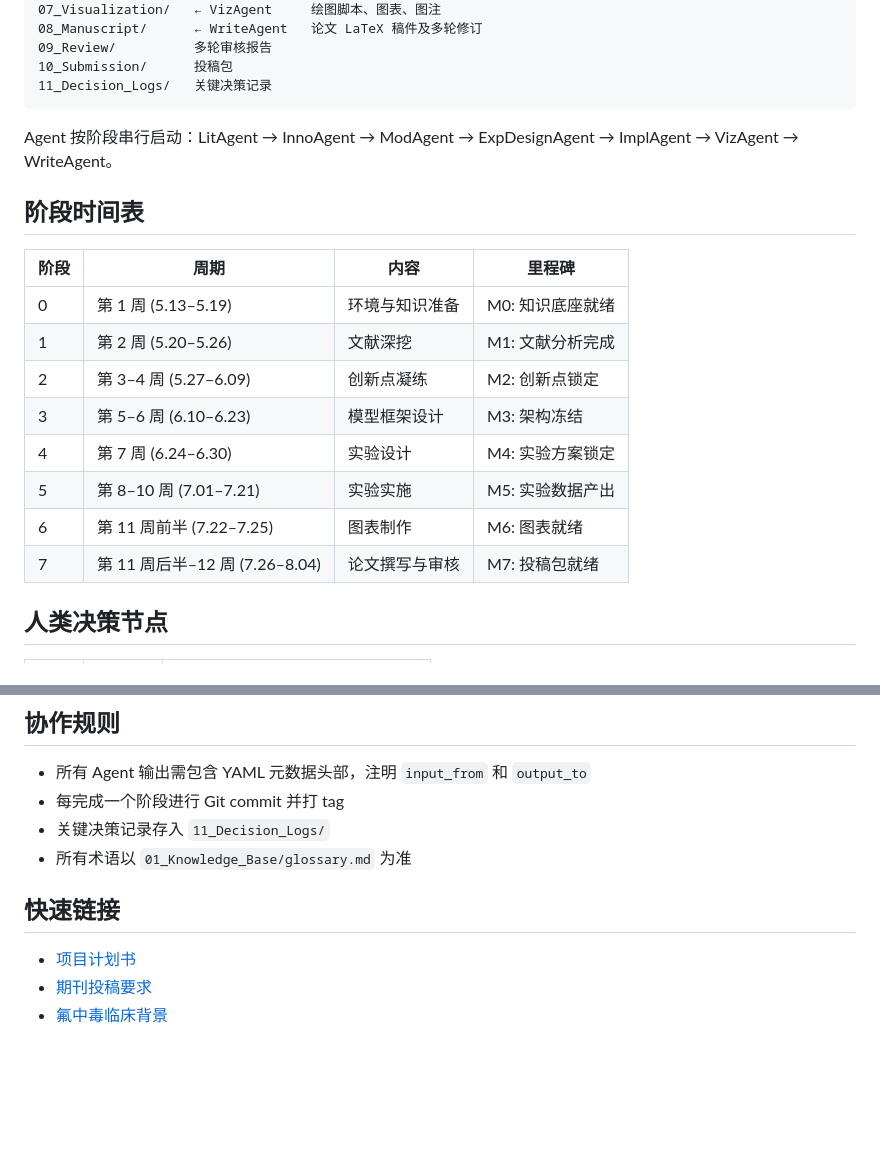
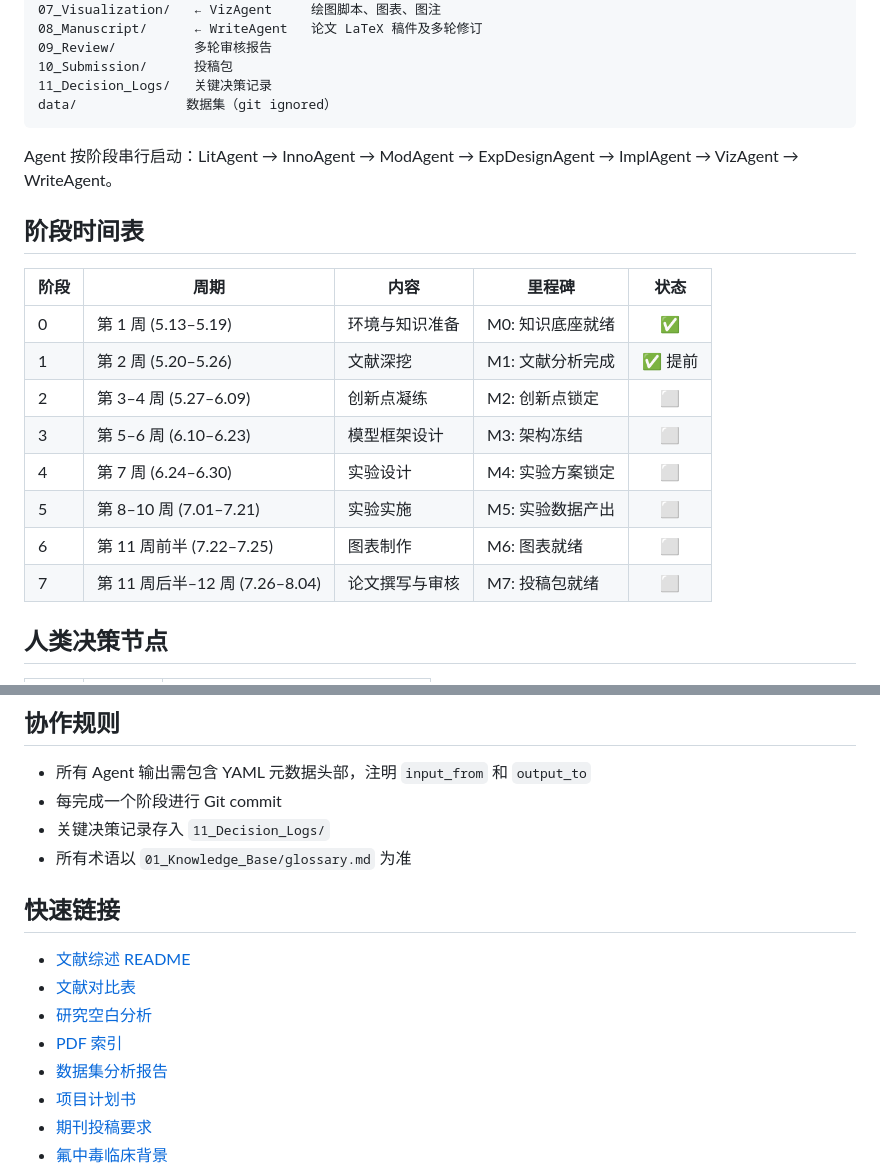
Before and after one commit to XiaoHG/fluorosis_project, a Markdown page: README.md.md, 2 parts joined by grey strips. GitHub-like rendering; blank space fills up the shorter version.

````diff
--- a/README.md.md
+++ b/README.md.md
@@ -34,22 +82,23 @@ status: final
 09_Review/          多轮审核报告
 10_Submission/      投稿包
 11_Decision_Logs/   关键决策记录
+data/              数据集（git ignored）
 ```
 
 Agent 按阶段串行启动：LitAgent → InnoAgent → ModAgent → ExpDesignAgent → ImplAgent → VizAgent → WriteAgent。
 
 ## 阶段时间表
 
-| 阶段 | 周期 | 内容 | 里程碑 |
-|------|------|------|--------|
-| 0 | 第 1 周 (5.13–5.19) | 环境与知识准备 | M0: 知识底座就绪 |
-| 1 | 第 2 周 (5.20–5.26) | 文献深挖 | M1: 文献分析完成 |
-| 2 | 第 3–4 周 (5.27–6.09) | 创新点凝练 | M2: 创新点锁定 |
-| 3 | 第 5–6 周 (6.10–6.23) | 模型框架设计 | M3: 架构冻结 |
-| 4 | 第 7 周 (6.24–6.30) | 实验设计 | M4: 实验方案锁定 |
-| 5 | 第 8–10 周 (7.01–7.21) | 实验实施 | M5: 实验数据产出 |
-| 6 | 第 11 周前半 (7.22–7.25) | 图表制作 | M6: 图表就绪 |
-| 7 | 第 11 周后半–12 周 (7.26–8.04) | 论文撰写与审核 | M7: 投稿包就绪 |
+| 阶段 | 周期 | 内容 | 里程碑 | 状态 |
+|------|------|------|--------|:----:|
+| 0 | 第 1 周 (5.13–5.19) | 环境与知识准备 | M0: 知识底座就绪 | ✅ |
+| 1 | 第 2 周 (5.20–5.26) | 文献深挖 | M1: 文献分析完成 | ✅ 提前 |
+| 2 | 第 3–4 周 (5.27–6.09) | 创新点凝练 | M2: 创新点锁定 | ⬜ |
+| 3 | 第 5–6 周 (6.10–6.23) | 模型框架设计 | M3: 架构冻结 | ⬜ |
+| 4 | 第 7 周 (6.24–6.30) | 实验设计 | M4: 实验方案锁定 | ⬜ |
+| 5 | 第 8–10 周 (7.01–7.21) | 实验实施 | M5: 实验数据产出 | ⬜ |
+| 6 | 第 11 周前半 (7.22–7.25) | 图表制作 | M6: 图表就绪 | ⬜ |
+| 7 | 第 11 周后半–12 周 (7.26–8.04) | 论文撰写与审核 | M7: 投稿包就绪 | ⬜ |
 
 ## 人类决策节点
 
@@ -64,12 +113,17 @@ Agent 按阶段串行启动：LitAgent → InnoAgent → ModAgent → ExpDesignA
 ## 协作规则
 
 - 所有 Agent 输出需包含 YAML 元数据头部，注明 `input_from` 和 `output_to`
-- 每完成一个阶段进行 Git commit 并打 tag
+- 每完成一个阶段进行 Git commit
 - 关键决策记录存入 `11_Decision_Logs/`
 - 所有术语以 `01_Knowledge_Base/glossary.md` 为准
 
 ## 快速链接
 
+- [文献综述 README](02_Literature/README.md)
+- [文献对比表](02_Literature/literature_comparison_table.md)
+- [研究空白分析](02_Literature/research_gap_analysis.md)
+- [PDF 索引](02_Literature/01_initial_search/Reference_PDF_Index.md)
+- [数据集分析报告](02_Literature/03_dataset_analysis/dataset_analysis_report.md)
 - [项目计划书](00_Admin/project_plan.md.md)
 - [期刊投稿要求](00_Admin/journal_requirements.md.md)
 - [氟中毒临床背景](01_Knowledge_Base/fluorosis_intro.md.md)
````
Also changed, not shown: other parts of README.md.md (+53 -5 lines).
